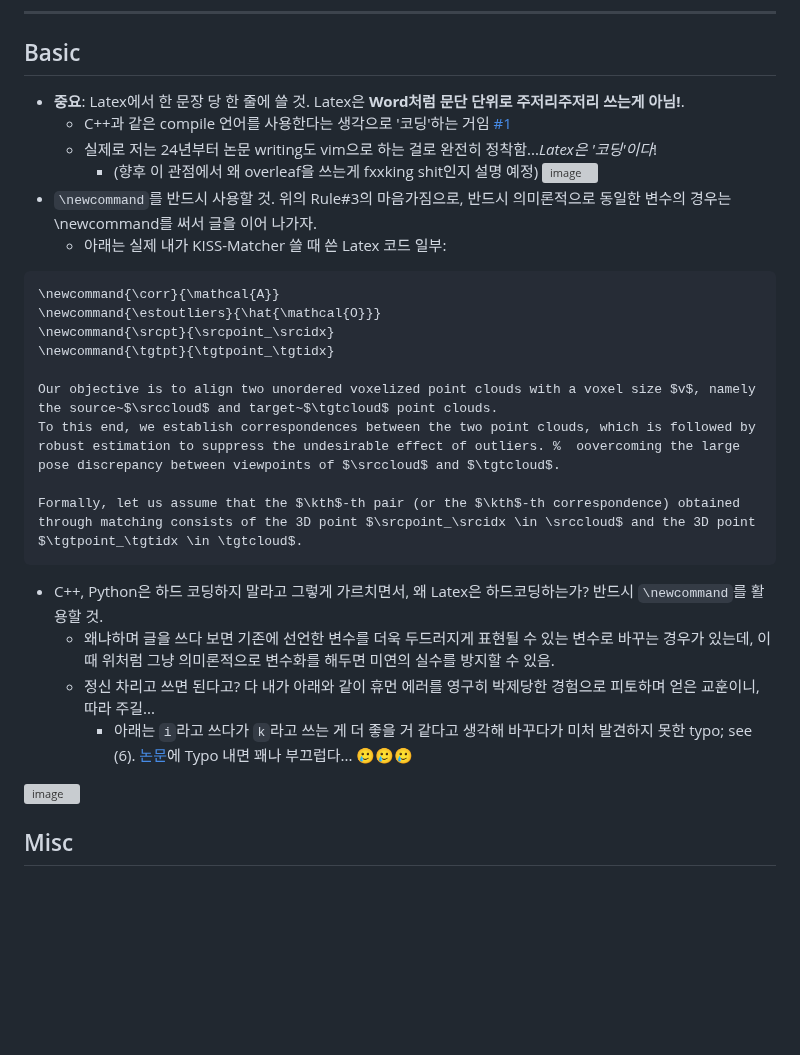
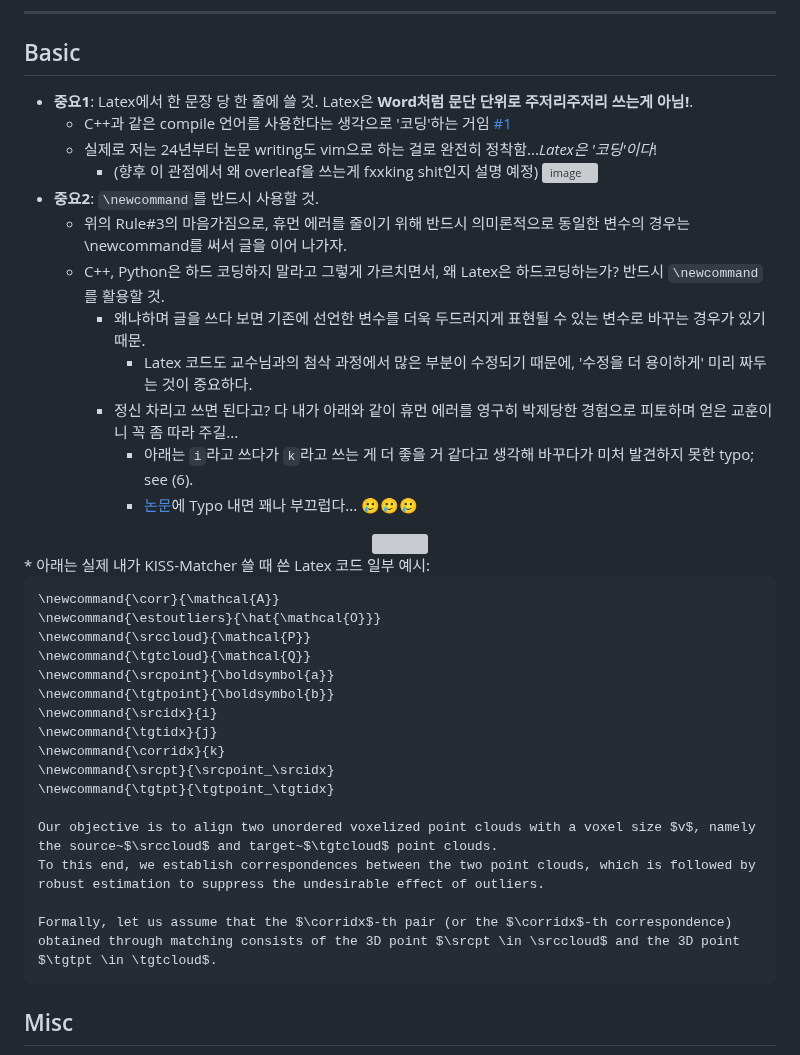
Before and after one commit to LimHyungTae/paper-writing-checklist, a Markdown page: README.md, the part around the change. GitHub-like rendering; blank space fills up the shorter version; grey boxes are pictures that could not be loaded.

````diff
--- a/README.md
+++ b/README.md
@@ -65,32 +65,44 @@
 
 ## Basic
 
-* **중요**: Latex에서 한 문장 당 한 줄에 쓸 것. Latex은 **Word처럼 문단 단위로 주저리주저리 쓰는게 아님!**.
+* **중요1**: Latex에서 한 문장 당 한 줄에 쓸 것. Latex은 **Word처럼 문단 단위로 주저리주저리 쓰는게 아님!**.
   * C++과 같은 compile 언어를 사용한다는 생각으로 '코딩'하는 거임 [#1](https://github.com/LimHyungTae/paper-writing-checklist/issues/1)
   * 실제로 저는 24년부터 논문 writing도 vim으로 하는 걸로 완전히 정착함...*Latex은 '코딩'이다*!
       * (향후 이 관점에서 왜 overleaf을 쓰는게 fxxking shit인지 설명 예정)
     ![image](https://github.com/user-attachments/assets/aa76e84a-9b02-4fab-a153-6d419bdb6426)
-* `\newcommand`를 반드시 사용할 것. 위의 Rule#3의 마음가짐으로, 반드시 의미론적으로 동일한 변수의 경우는 \newcommand를 써서 글을 이어 나가자.
-   * 아래는 실제 내가 KISS-Matcher 쓸 때 쓴 Latex 코드 일부:
+* **중요2**: `\newcommand`를 반드시 사용할 것.
+   * 위의 Rule#3의 마음가짐으로, 휴먼 에러를 줄이기 위해 반드시 의미론적으로 동일한 변수의 경우는 \newcommand를 써서 글을 이어 나가자.
+   * C++, Python은 하드 코딩하지 말라고 그렇게 가르치면서, 왜 Latex은 하드코딩하는가? 반드시 `\newcommand`를 활용할 것.
+        * 왜냐하며 글을 쓰다 보면 기존에 선언한 변수를 더욱 두드러지게 표현될 수 있는 변수로 바꾸는 경우가 있기 때문.
+            * Latex 코드도 교수님과의 첨삭 과정에서 많은 부분이 수정되기 때문에, '수정을 더 용이하게' 미리 짜두는 것이 중요하다.
+        * 정신 차리고 쓰면 된다고? 다 내가 아래와 같이 휴먼 에러를 영구히 박제당한 경험으로 피토하며 얻은 교훈이니 꼭 좀 따라 주길...
+            * 아래는 `i`라고 쓰다가 `k`라고 쓰는 게 더 좋을 거 같다고 생각해 바꾸다가 미처 발견하지 못한 typo; see (6).
+            *  [논문](https://arxiv.org/pdf/2203.06612)에 Typo 내면 꽤나 부끄럽다... 🥲🥲🥲
+
+<div align="center">
+  <img src="https://github.com/user-attachments/assets/7f235091-1509-4adb-94a0-e5f549afb43f" width="70%">
+</div>
+    * 아래는 실제 내가 KISS-Matcher 쓸 때 쓴 Latex 코드 일부 예시:
 
 ```
 \newcommand{\corr}{\mathcal{A}}
 \newcommand{\estoutliers}{\hat{\mathcal{O}}}
+\newcommand{\srccloud}{\mathcal{P}}
+\newcommand{\tgtcloud}{\mathcal{Q}}
+\newcommand{\srcpoint}{\boldsymbol{a}}
+\newcommand{\tgtpoint}{\boldsymbol{b}}
+\newcommand{\srcidx}{i}
+\newcommand{\tgtidx}{j}
+\newcommand{\corridx}{k}
 \newcommand{\srcpt}{\srcpoint_\srcidx}
 \newcommand{\tgtpt}{\tgtpoint_\tgtidx}
 
 Our objective is to align two unordered voxelized point clouds with a voxel size $v$, namely the source~$\srccloud$ and target~$\tgtcloud$ point clouds.
-To this end, we establish correspondences between the two point clouds, which is followed by robust estimation to suppress the undesirable effect of outliers. %  oovercoming the large pose discrepancy between viewpoints of $\srccloud$ and $\tgtcloud$.
+To this end, we establish correspondences between the two point clouds, which is followed by robust estimation to suppress the undesirable effect of outliers.
 
-Formally, let us assume that the $\kth$-th pair (or the $\kth$-th correspondence) obtained through matching consists of the 3D point $\srcpoint_\srcidx \in \srccloud$ and the 3D point $\tgtpoint_\tgtidx \in \tgtcloud$.
+Formally, let us assume that the $\corridx$-th pair (or the $\corridx$-th correspondence) obtained through matching consists of the 3D point $\srcpt \in \srccloud$ and the 3D point $\tgtpt \in \tgtcloud$.
 ```
 
-   * C++, Python은 하드 코딩하지 말라고 그렇게 가르치면서, 왜 Latex은 하드코딩하는가? 반드시 `\newcommand`를 활용할 것.
-        * 왜냐하며 글을 쓰다 보면 기존에 선언한 변수를 더욱 두드러지게 표현될 수 있는 변수로 바꾸는 경우가 있는데, 이 때 위처럼 그냥 의미론적으로 변수화를 해두면 미연의 실수를 방지할 수 있음.
-        * 정신 차리고 쓰면 된다고? 다 내가 아래와 같이 휴먼 에러를 영구히 박제당한 경험으로 피토하며 얻은 교훈이니, 따라 주길...
-            * 아래는 `i`라고 쓰다가 `k`라고 쓰는 게 더 좋을 거 같다고 생각해 바꾸다가 미처 발견하지 못한 typo; see (6). [논문](https://arxiv.org/pdf/2203.06612)에 Typo 내면 꽤나 부끄럽다... 🥲🥲🥲
-
-![image](https://github.com/user-attachments/assets/7f235091-1509-4adb-94a0-e5f549afb43f)
 
 
 
````
